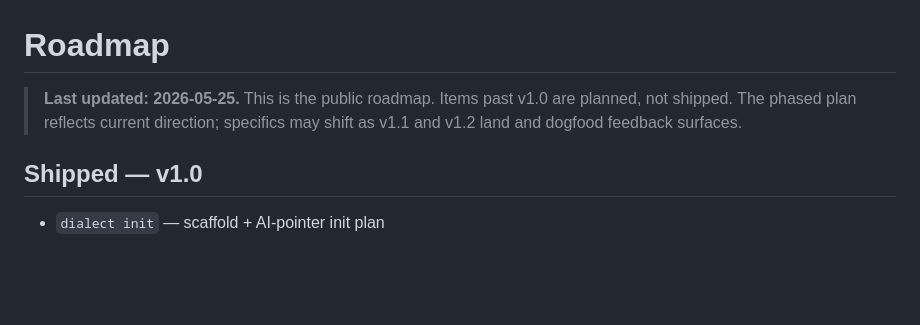
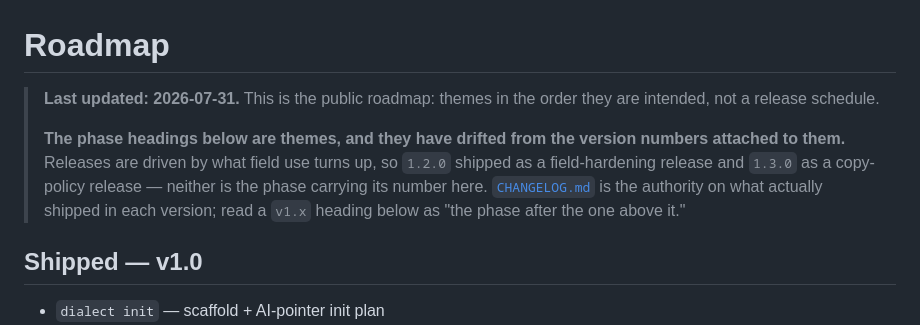
Before and after one commit to ChauCM/dialect, a Markdown page: docs/roadmap.md, the part around the change. Rendered like a GitHub page; blank space fills up the shorter version.

```diff
--- a/docs/roadmap.md
+++ b/docs/roadmap.md
@@ -1,6 +1,8 @@
 # Roadmap
 
-> **Last updated: 2026-05-25.** This is the public roadmap. Items past v1.0 are planned, not shipped. The phased plan reflects current direction; specifics may shift as v1.1 and v1.2 land and dogfood feedback surfaces.
+> **Last updated: 2026-07-31.** This is the public roadmap: themes in the order they are intended, not a release schedule.
+>
+> **The phase headings below are themes, and they have drifted from the version numbers attached to them.** Releases are driven by what field use turns up, so `1.2.0` shipped as a field-hardening release and `1.3.0` as a copy-policy release — neither is the phase carrying its number here. [`CHANGELOG.md`](../CHANGELOG.md) is the authority on what actually shipped in each version; read a `v1.x` heading below as "the phase after the one above it."
 
 ## Shipped — v1.0
 
```
Also changed, not shown: docs/architecture.md (+28 -2 lines), docs/feedback/2026-07-31-stepo-copy-policy.md (added, +204 -0 lines).
